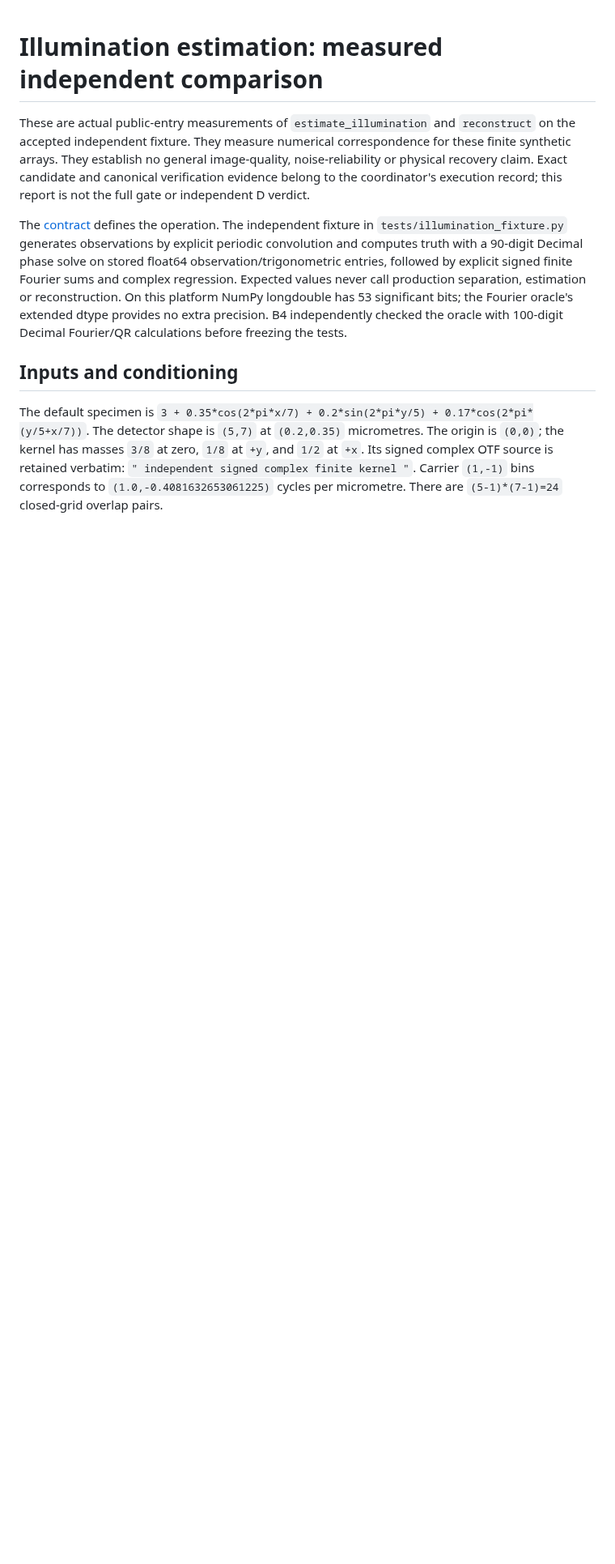
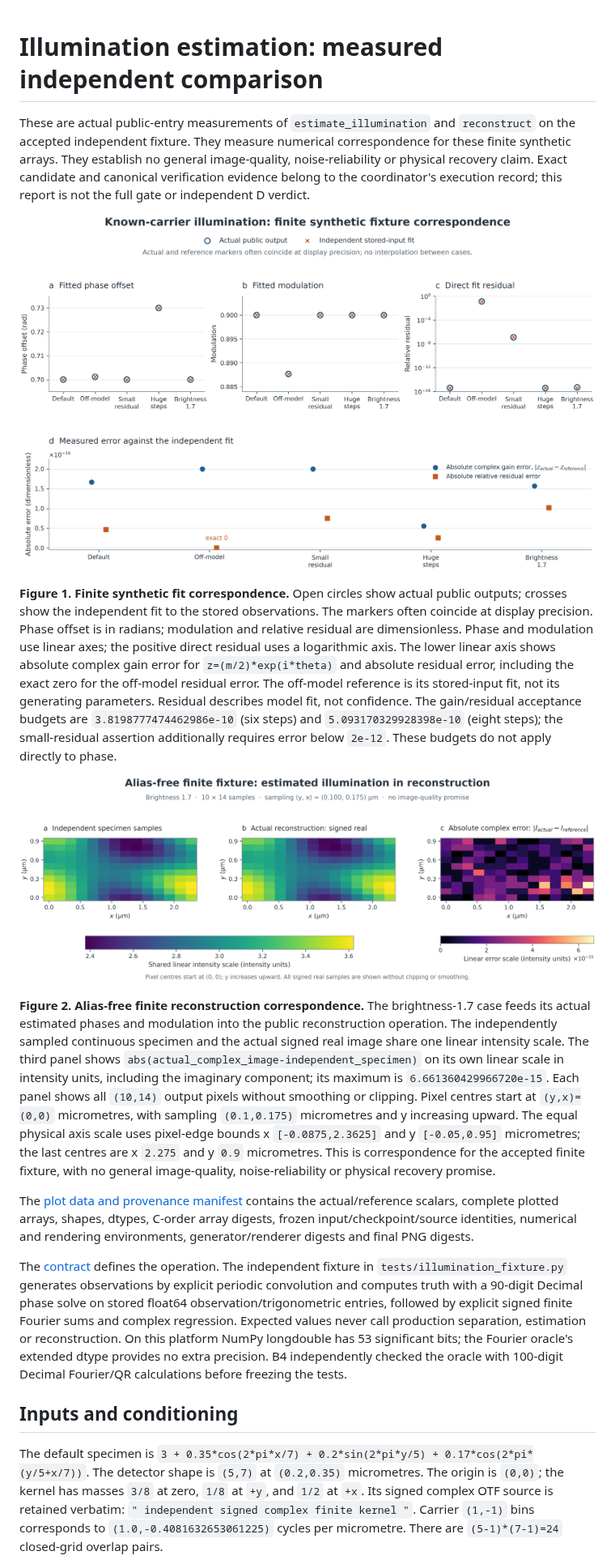
Before and after one commit to david-hoffman/simrecon, a Markdown page: docs/reports/illumination-estimation-comparison.md, the part around one of its changes. Shown at 81% size. GitHub-like rendering; pictures changed too: docs/figures/illumination-estimation-comparison.png (added), docs/figures/illumination-estimation-reconstruction.png (added); blank space fills up the shorter version.

Commit message:
Add measured illumination comparison figures

```diff
--- a/docs/reports/illumination-estimation-comparison.md
+++ b/docs/reports/illumination-estimation-comparison.md
@@ -6,6 +6,42 @@ correspondence for these finite synthetic arrays. They establish no general
 image-quality, noise-reliability or physical recovery claim. Exact candidate and
 canonical verification evidence belong to the coordinator's execution record;
 this report is not the full gate or independent D verdict.
+
+![Actual and independent phase, modulation and residual values for five finite synthetic cases, with measured absolute gain and residual errors.](../figures/illumination-estimation-comparison.png)
+
+**Figure 1. Finite synthetic fit correspondence.** Open circles show actual
+public outputs; crosses show the independent fit to the stored observations.
+The markers often coincide at display precision. Phase offset is in radians;
+modulation and relative residual are dimensionless. Phase and modulation use
+linear axes; the positive direct residual uses a logarithmic axis. The lower
+linear axis shows absolute complex gain error for `z=(m/2)*exp(i*theta)` and
+absolute residual error, including the exact zero for the off-model residual
+error. The off-model reference is its stored-input fit, not its generating
+parameters. Residual describes model fit, not confidence. The gain/residual
+acceptance budgets are `3.8198777474462986e-10` (six steps) and
+`5.093170329928398e-10` (eight steps); the small-residual assertion additionally
+requires error below `2e-12`. These budgets do not apply directly to phase.
+
+![Independent specimen samples, actual signed real reconstruction and absolute complex reconstruction error on identical physical pixel grids.](../figures/illumination-estimation-reconstruction.png)
+
+**Figure 2. Alias-free finite reconstruction correspondence.** The brightness-1.7
+case feeds its actual estimated phases and modulation into the public
+reconstruction operation. The independently sampled continuous specimen and
+the actual signed real image share one linear intensity scale. The third panel
+shows `abs(actual_complex_image-independent_specimen)` on its own linear scale
+in intensity units, including the imaginary component; its maximum is
+`6.661360429966720e-15`. Each panel shows all `(10,14)` output pixels without
+smoothing or clipping. Pixel centres start at `(y,x)=(0,0)` micrometres, with
+sampling `(0.1,0.175)` micrometres and y increasing upward. The equal physical
+axis scale uses pixel-edge bounds x `[-0.0875,2.3625]` and y `[-0.05,0.95]`
+micrometres; the last centres are x `2.275` and y `0.9` micrometres. This is
+correspondence for the accepted finite fixture, with no general image-quality,
+noise-reliability or physical recovery promise.
+
+The [plot data and provenance manifest](../references/scientific/illumination-estimation-comparison.json)
+contains the actual/reference scalars, complete plotted arrays, shapes, dtypes,
+C-order array digests, frozen input/checkpoint/source identities, numerical and
+rendering environments, generator/renderer digests and final PNG digests.
 
 The [contract](../contracts/illumination-estimation-v1.md) defines the operation.
 The independent fixture in `tests/illumination_fixture.py` generates observations
```
Also changed, not shown: other parts of docs/reports/illumination-estimation-comparison.md (+24 -2 lines), LESSONS/20261008T035242Z-illumination-coordinator-requested-figure-delivery.md (added, +13 -0 lines), docs/tasks/illumination-estimation.md (+4 -0 lines), 1 other file.
